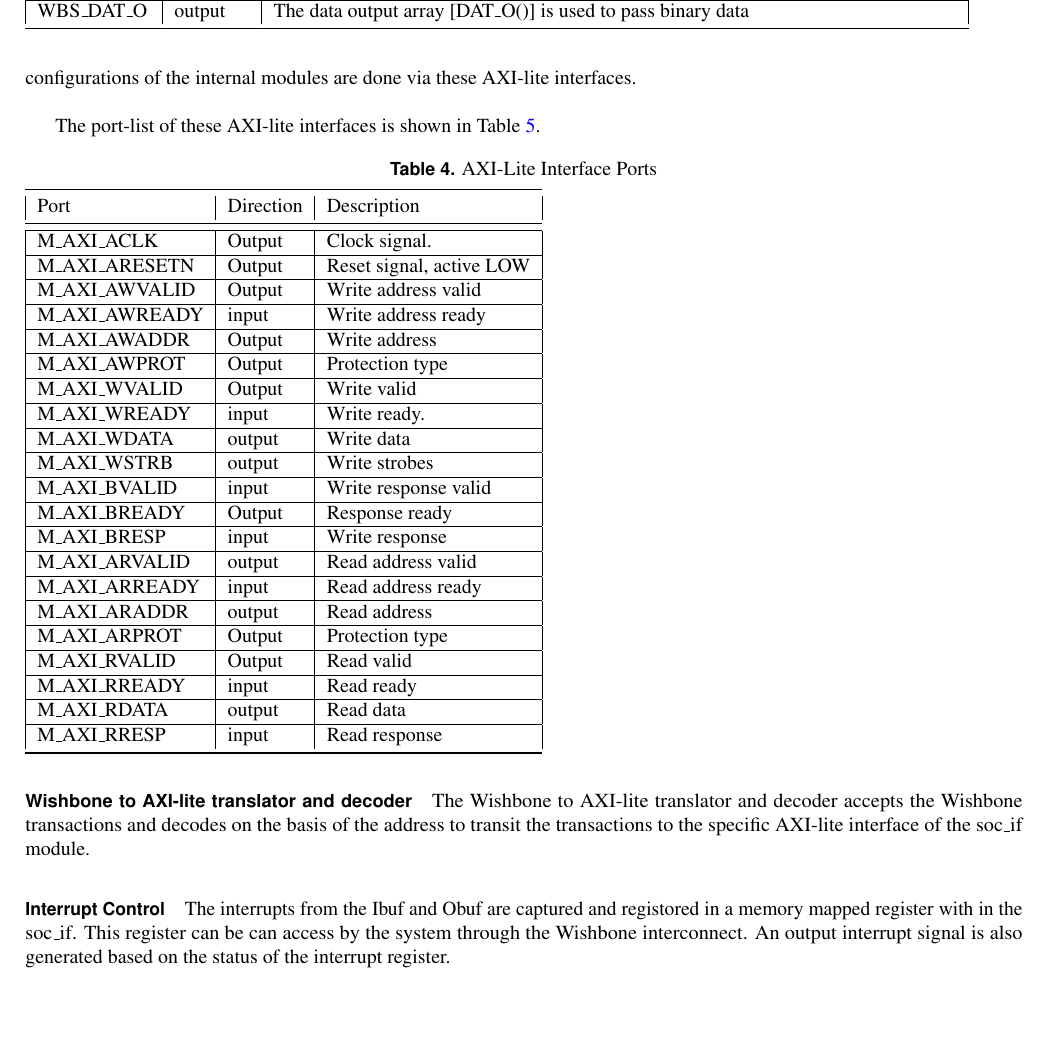
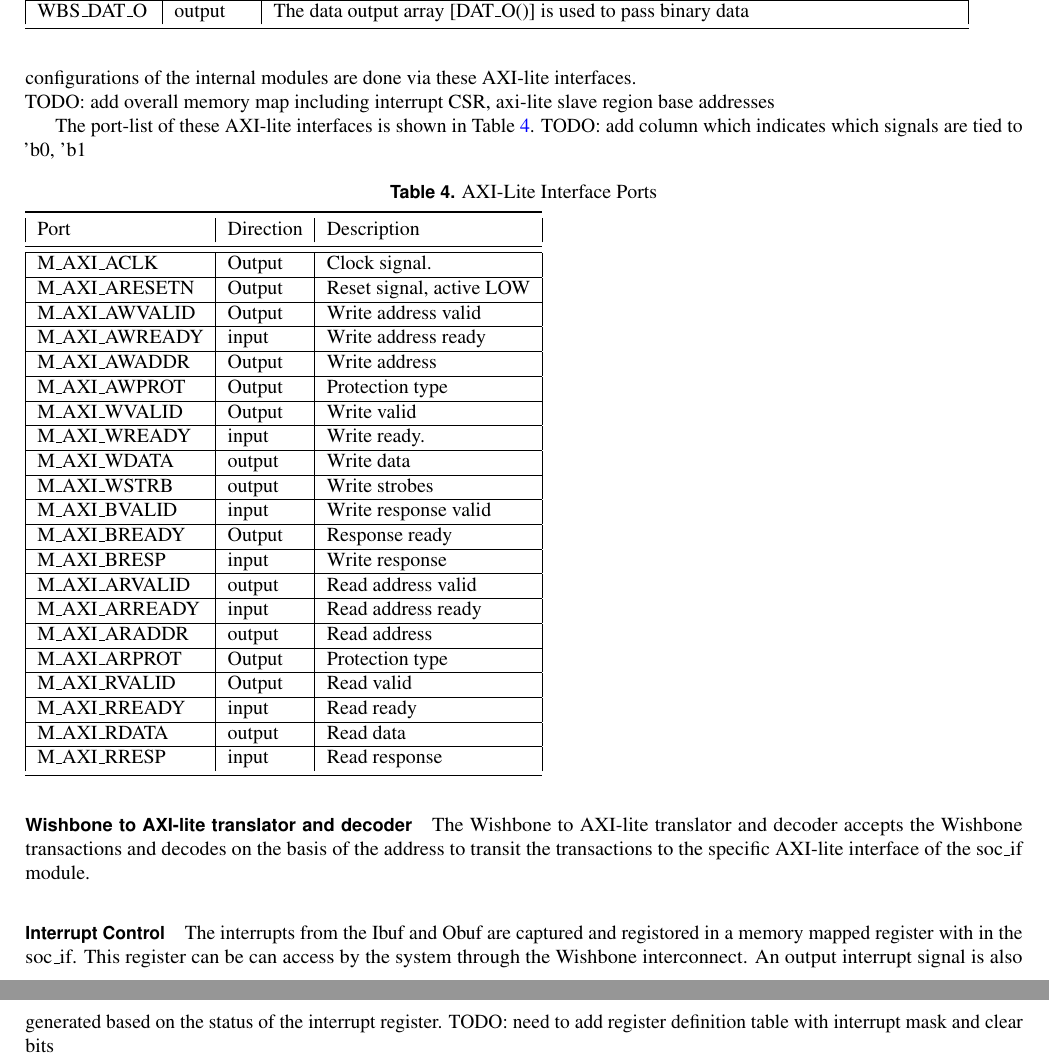
Before and after one commit to RapidSilicon/andromeda, a LaTeX document (latex/andromeda.tex, which reads latex/soc_if.tex): part of page 7 of 9 before the commit and two parts of pages 7 and 8 of 9 after it, the two joined at a grey line, cut so that both start at the same text, the shorter picture padded with empty space. Compiled offline with pdfLaTeX.

Commit message:
updated figure and table references, added TODO in soc_if section

```diff
--- a/latex/soc_if.tex
+++ b/latex/soc_if.tex
@@ -41,4 +42,3 @@ bus cycle\\
 \end{table}
 
 \paragraph{AXI-lite interfaces}
-The soc\_if module generates S\_COUNT AXI-lite memory mapped interfaces starting at 0x80000000. These AXI-lite interfaces are connected to the Ibuf, conv2d CNN layers and the Obuf modules as shown in the Figure 2. All the configurations of the internal modules are done via these AXI-lite interfaces.\\
@@ -45,5 +48,9 @@ The soc\_if module generates S\_COUNT AXI-lite memory mapped interfaces starting
+configurations of the internal modules are done via these AXI-lite
+interfaces.\\
+TODO: add overall memory map including interrupt CSR, axi-lite slave region base addresses
 
-The port-list of these AXI-lite interfaces is shown in Table \ref{tab:params}.
+The port-list of these AXI-lite interfaces is shown in Table \ref{tab:socif_southbound}.
+TODO: add column which indicates which signals are tied to 'b0, 'b1
 
 \begin{table}[hbt]
 
@@ -79,7 +86,7 @@ Port  & Direction & Description  \\
 
 \bottomrule
 \end{tabular}
-\label{tab:params}
+\label{tab:socif_southbound}
 \end{table}
 
 
@@ -87,10 +94,13 @@ Port  & Direction & Description  \\
 The Wishbone to AXI-lite translator and decoder accepts the Wishbone transactions and decodes on the basis of the address to transit the transactions to the specific AXI-lite interface of the soc\_if module. \\
 
 \paragraph{Interrupt Control}
-The interrupts from the Ibuf and Obuf are captured and registored in a memory mapped register with in the soc\_if. This register can be can access by the system through the Wishbone interconnect.
-An output interrupt signal is also generated based on the status of the interrupt register.
+The interrupts from the Ibuf and Obuf are captured and registored in a memory
+mapped register with in the soc\_if. This register can be can access by the
+system through the Wishbone interconnect.  An output interrupt signal is also
+generated based on the status of the interrupt register.
+TODO: need to add register definition table with interrupt mask and clear bits
 
-The interrupt ports are shown in Table \ref{tab:params}.
+The interrupt ports are shown in Table \ref{tab:socif_intr}.
 
 \begin{table}[hbt]
 \caption{Interrupt ports}
```
Also changed, not shown: latex/Figures/figure7.png, latex/Figures/figure8.png (deleted), latex/Figures/socif_fig1.png (added), latex/andromeda.pdf, latex/soc_if.tex (18 more changed lines).
